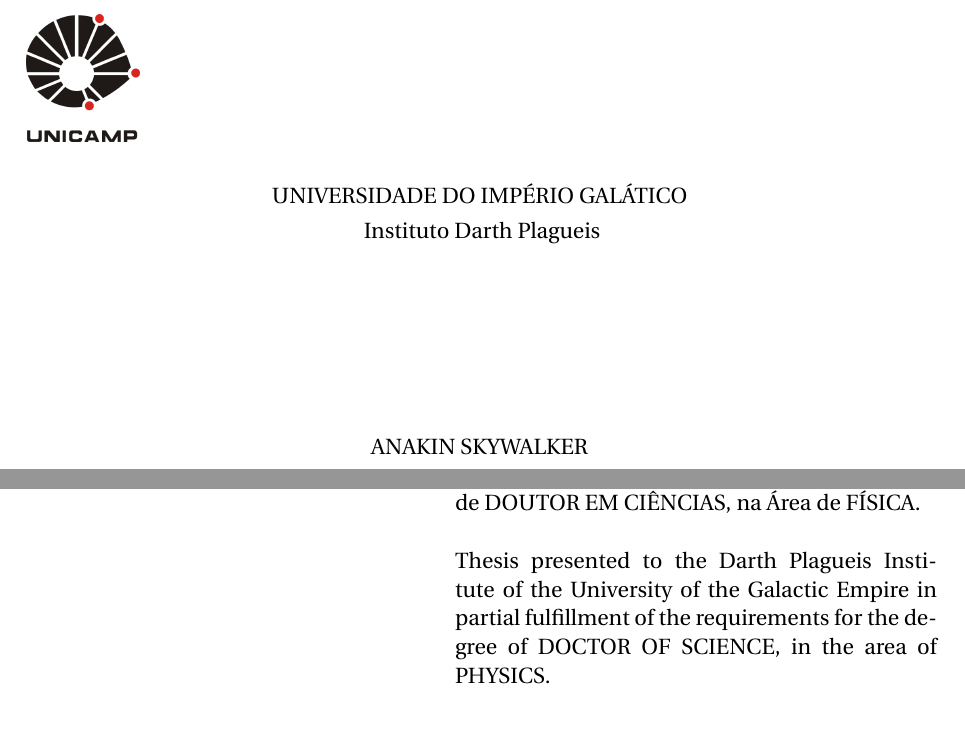
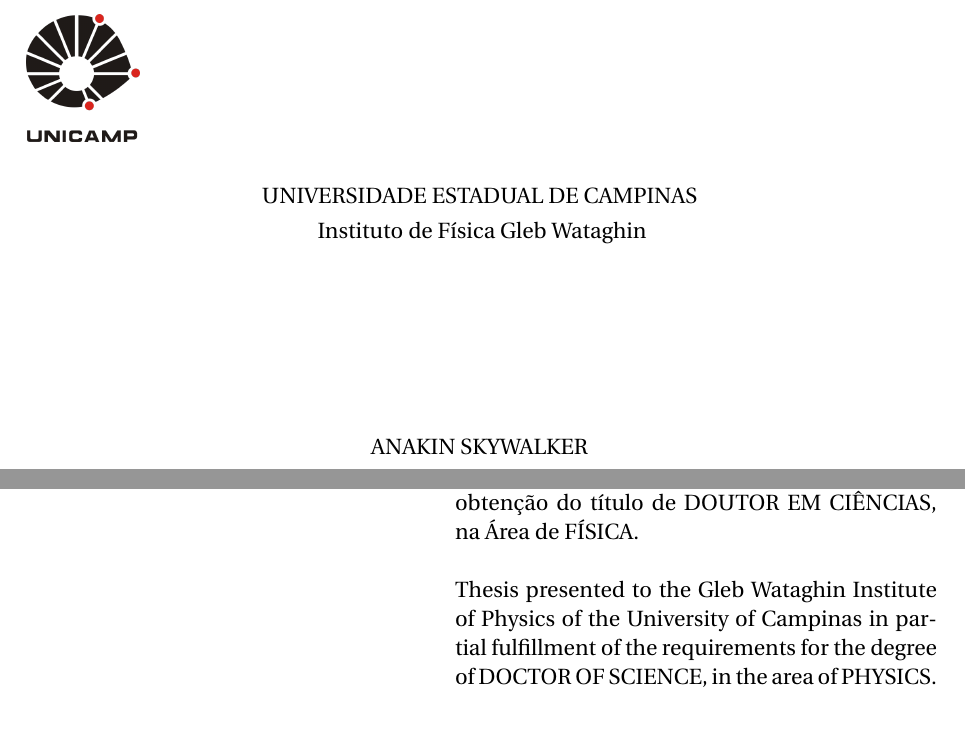
Before and after one commit to ph-moura/IFGW-LaTeX, a LaTeX thesis (main.tex): two parts of pages 1 and 2 of 44, joined at a grey line, cut at the place of the change. Compiled offline with pdfLaTeX.

Commit message:
Changing the name of the University and Institute.

```diff
--- a/main.tex
+++ b/main.tex
@@ -54,13 +54,13 @@
 }
 
 \institute{
-    english={Darth Plagueis Institute},
-    portuguese={Instituto Darth Plagueis},
+    english={Gleb Wataghin Institute of Physics},
+    portuguese={Instituto de Física Gleb Wataghin},
 }
 
 \university{
-    english={University of the Galactic Empire},
-    portuguese={Universidade do Império Galático},
+    english={University of Campinas},
+    portuguese={Universidade Estadual de Campinas},
 }
 
 \backcover{
```
